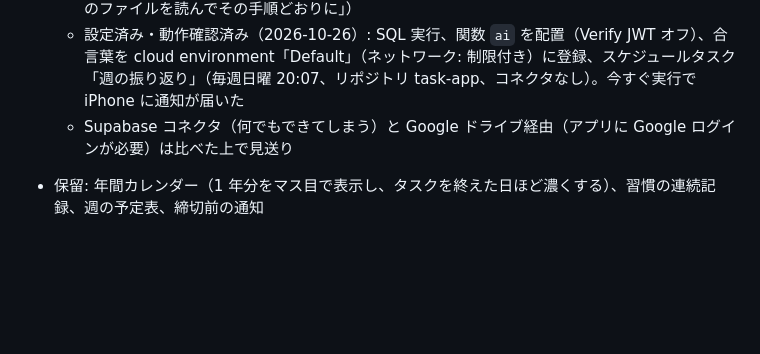
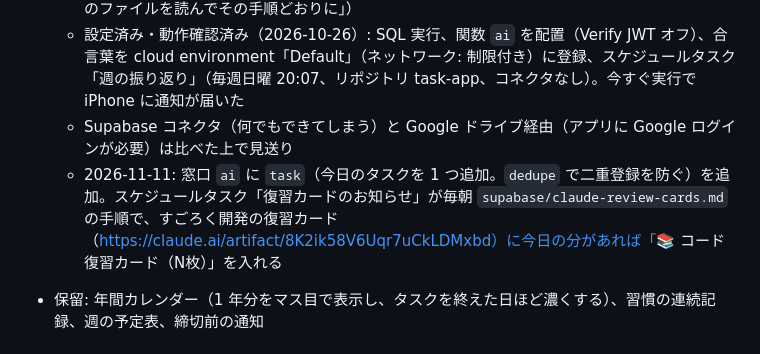
Before and after one commit to Spacebook3080/task-app, a Markdown page: CLAUDE.md, the part around the change. Drawn GitHub-style; blank space fills up the shorter version.

Commit message:
CLAUDE.md に復習カードのお知らせを記録
Co-Authored-By: Claude Opus 5.5 <noreply@anthropic.com>

```diff
--- a/CLAUDE.md
+++ b/CLAUDE.md
@@ -56,6 +56,7 @@
    - スケジュールタスクの手順書は `supabase/claude-weekly-review.md`（タスクの指示文は「このファイルを読んでその手順どおりに」）
    - 設定済み・動作確認済み（2026-10-26）: SQL 実行、関数 `ai` を配置（Verify JWT オフ）、合言葉を cloud environment「Default」（ネットワーク: 制限付き）に登録、スケジュールタスク「週の振り返り」（毎週日曜 20:07、リポジトリ task-app、コネクタなし）。今すぐ実行で iPhone に通知が届いた
    - Supabase コネクタ（何でもできてしまう）と Google ドライブ経由（アプリに Google ログインが必要）は比べた上で見送り
+   - 2026-11-11: 窓口 `ai` に `task`（今日のタスクを 1 つ追加。`dedupe` で二重登録を防ぐ）を追加。スケジュールタスク「復習カードのお知らせ」が毎朝 `supabase/claude-review-cards.md` の手順で、すごろく開発の復習カード（https://claude.ai/artifact/8K2ik58V6Uqr7uCkLDMxbd）に今日の分があれば「📚 コード復習カード（N枚）」を入れる
 - 保留: 年間カレンダー（1 年分をマス目で表示し、タスクを終えた日ほど濃くする）、習慣の連続記録、週の予定表、締切前の通知
 
 ## ユーザーについて
```
